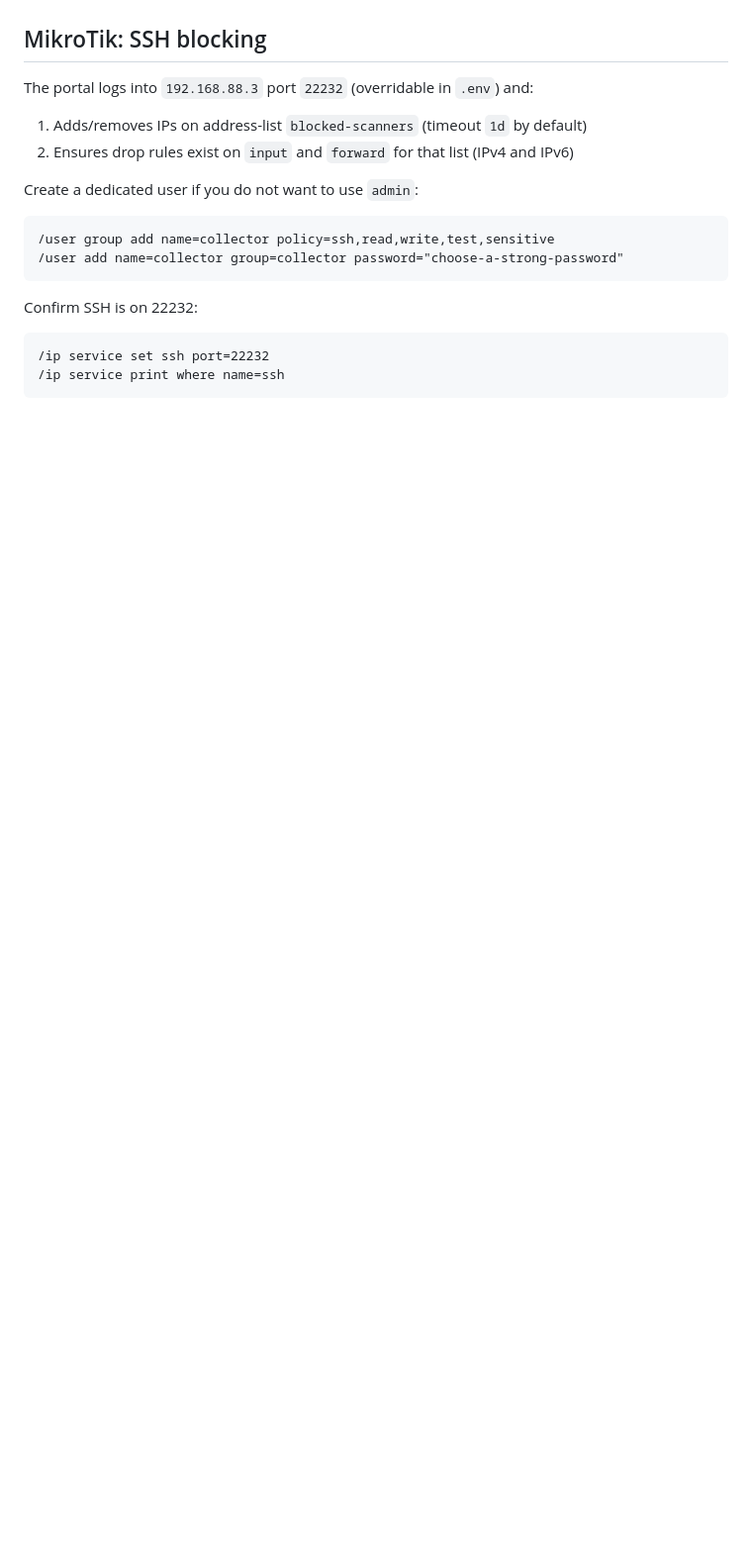
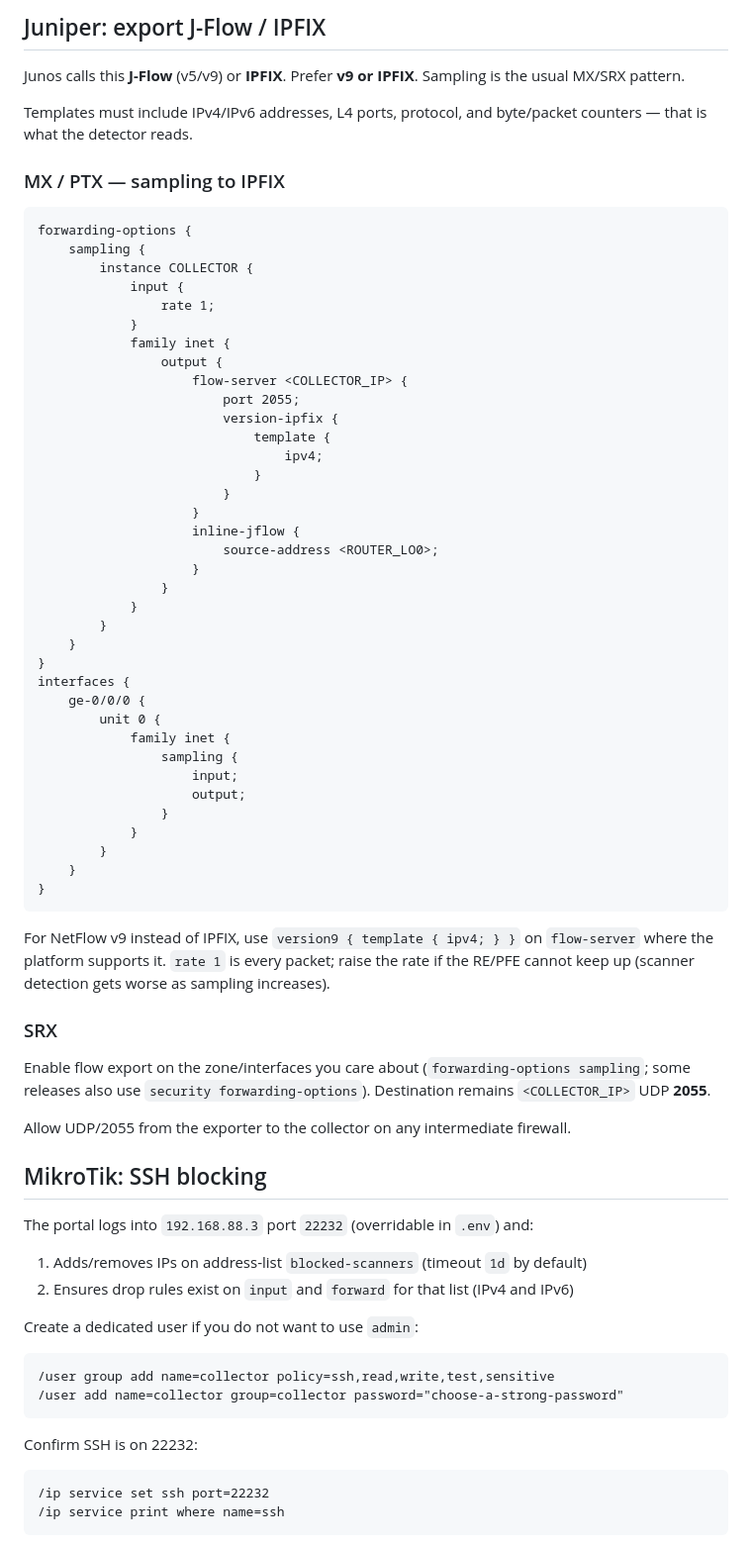
Before and after one commit to Blue-Integrations/collector, a Markdown page: README.md, the part around one of its changes. Shown at 99% size. GitHub-like rendering; blank space fills up the shorter version.

````diff
--- a/README.md
+++ b/README.md
@@ -51,3 +104,57 @@ UDP 2055 must be reachable from the router to the collector. If the collector is
+## Juniper: export J-Flow / IPFIX
+
+Junos calls this **J-Flow** (v5/v9) or **IPFIX**. Prefer **v9 or IPFIX**. Sampling is the usual MX/SRX pattern.
+
+Templates must include IPv4/IPv6 addresses, L4 ports, protocol, and byte/packet counters — that is what the detector reads.
+
+### MX / PTX — sampling to IPFIX
+
+```
+forwarding-options {
+    sampling {
+        instance COLLECTOR {
+            input {
+                rate 1;
+            }
+            family inet {
+                output {
+                    flow-server <COLLECTOR_IP> {
+                        port 2055;
+                        version-ipfix {
+                            template {
+                                ipv4;
+                            }
+                        }
+                    }
+                    inline-jflow {
+                        source-address <ROUTER_LO0>;
+                    }
+                }
+            }
+        }
+    }
+}
+interfaces {
+    ge-0/0/0 {
+        unit 0 {
+            family inet {
+                sampling {
+                    input;
+                    output;
+                }
+            }
+        }
+    }
+}
+```
+
+For NetFlow v9 instead of IPFIX, use `version9 { template { ipv4; } }` on `flow-server` where the platform supports it. `rate 1` is every packet; raise the rate if the RE/PFE cannot keep up (scanner detection gets worse as sampling increases).
+
+### SRX
+
+Enable flow export on the zone/interfaces you care about (`forwarding-options sampling`; some releases also use `security forwarding-options`). Destination remains `<COLLECTOR_IP>` UDP **2055**.
+
+Allow UDP/2055 from the exporter to the collector on any intermediate firewall.
 
 ## MikroTik: SSH blocking
 
````
Also changed, not shown: other parts of README.md (+53 -0 lines).
